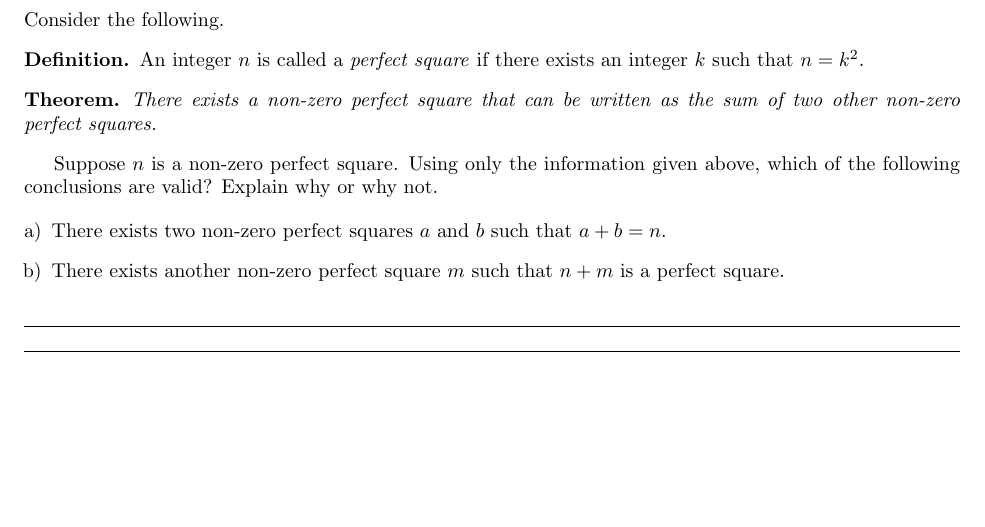
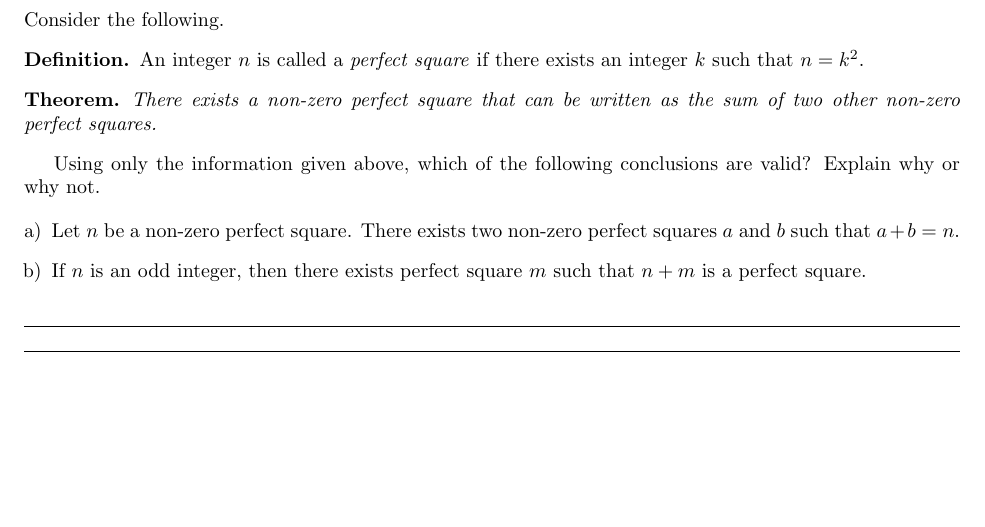
Before and after one commit to itsmathsnotmath/251-MATH120, a LaTeX problem sheet (ProblemSets/ProblemSet1.tex): part of page 2 of 10, cut so that both start at the same text. Compiled offline with pdfLaTeX.

Commit message:
Updates from Overleaf

```diff
--- a/ProblemSets/ProblemSet1.tex
+++ b/ProblemSets/ProblemSet1.tex
@@ -108,12 +108,12 @@ Consider the following.
     There exists a non-zero perfect square that can be written as the sum of two other non-zero perfect squares.
 \end{theorem}
 
-Suppose $n$ is a non-zero perfect square. Using only the information given above, which of the following conclusions are valid? Explain why or why not.
+Using only the information given above, which of the following conclusions are valid? Explain why or why not.
 
 \begin{enumerate}[a)] % The enumerate environment produces a numbered list of items. The [a)] ensures that the items are labelled with letters instead.
-    \item There exists two non-zero perfect squares $a$ and $b$ such that $a+b=n$.
+    \item Let $n$ be a non-zero perfect square. There exists two non-zero perfect squares $a$ and $b$ such that $a+b=n$.
 
-    \item There exists another non-zero perfect square $m$ such that $n+m$ is a perfect square.
+    \item If $n$ is an odd integer, then there exists perfect square $m$ such that $n+m$ is a perfect square.
 \end{enumerate}
 
 \begin{solution}
```
